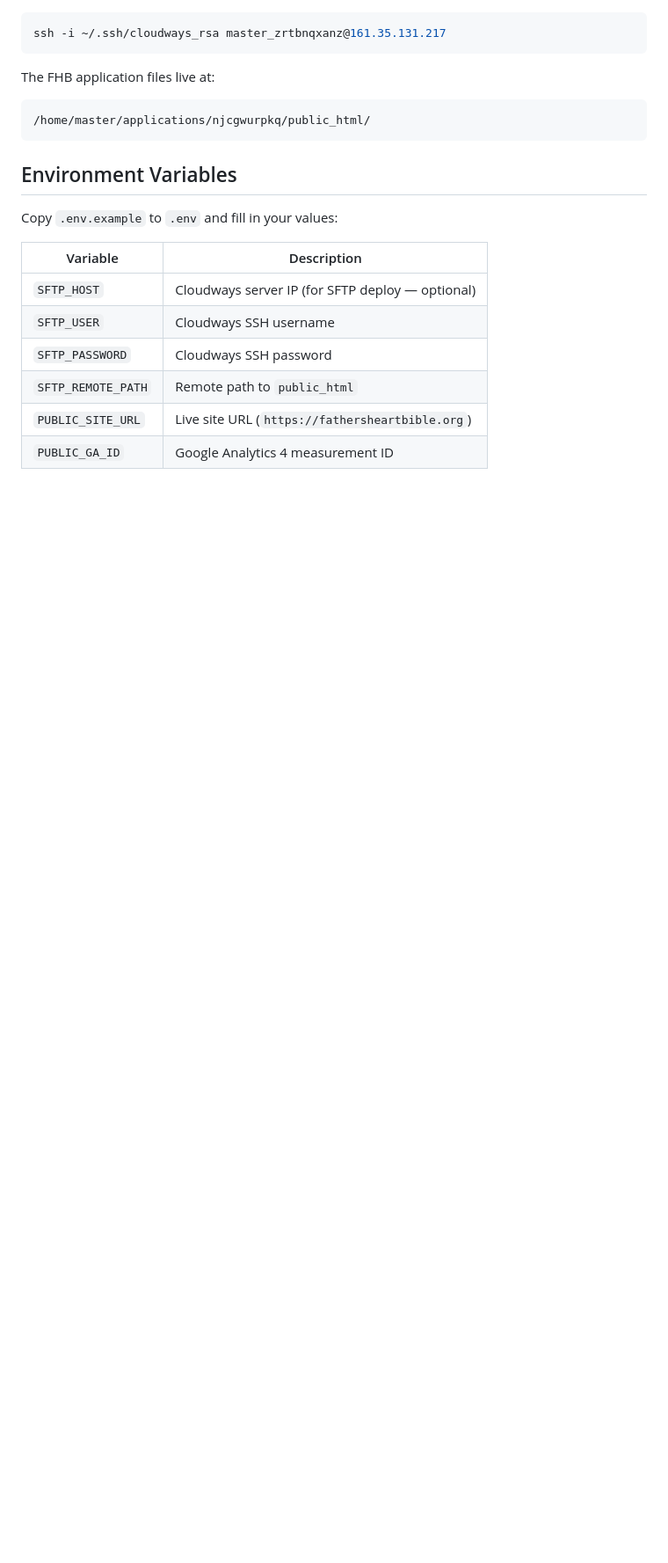
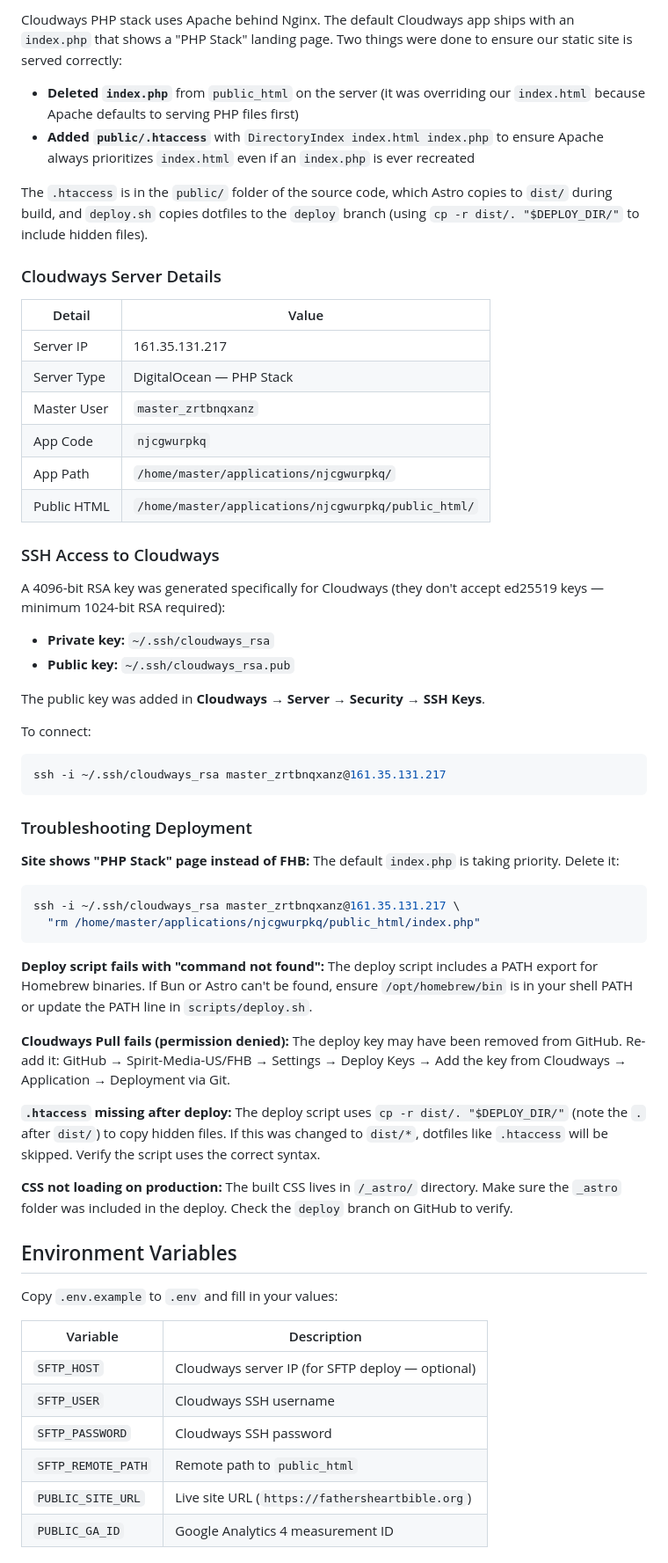
Before and after one commit to Spirit-Media-US/FHB, a Markdown page: README.md, the part around one of its changes. Shown at 88% size. GitHub-like rendering; blank space fills up the shorter version.

````diff
--- a/README.md
+++ b/README.md
@@ -122,12 +165,71 @@ to pull the latest.
+Cloudways PHP stack uses Apache behind Nginx. The default Cloudways app ships
+with an `index.php` that shows a "PHP Stack" landing page. Two things were
+done to ensure our static site is served correctly:
+
+- **Deleted `index.php`** from `public_html` on the server (it was overriding
+  our `index.html` because Apache defaults to serving PHP files first)
+- **Added `public/.htaccess`** with `DirectoryIndex index.html index.php` to
+  ensure Apache always prioritizes `index.html` even if an `index.php` is
+  ever recreated
+
+The `.htaccess` is in the `public/` folder of the source code, which Astro
+copies to `dist/` during build, and `deploy.sh` copies dotfiles to the
+`deploy` branch (using `cp -r dist/. "$DEPLOY_DIR/"` to include hidden files).
+
+### Cloudways Server Details
+
+| Detail | Value |
+|--------|-------|
+| Server IP | 161.35.131.217 |
+| Server Type | DigitalOcean — PHP Stack |
+| Master User | `master_zrtbnqxanz` |
+| App Code | `njcgwurpkq` |
+| App Path | `/home/master/applications/njcgwurpkq/` |
+| Public HTML | `/home/master/applications/njcgwurpkq/public_html/` |
+
+### SSH Access to Cloudways
+
+A 4096-bit RSA key was generated specifically for Cloudways (they don't accept
+ed25519 keys — minimum 1024-bit RSA required):
+
+- **Private key:** `~/.ssh/cloudways_rsa`
+- **Public key:** `~/.ssh/cloudways_rsa.pub`
+
+The public key was added in **Cloudways → Server → Security → SSH Keys**.
+
+To connect:
 
 ```bash
 ssh -i ~/.ssh/cloudways_rsa master_zrtbnqxanz@161.35.131.217
 ```
 
-The FHB application files live at:
+### Troubleshooting Deployment
+
+**Site shows "PHP Stack" page instead of FHB:**
+The default `index.php` is taking priority. Delete it:
+```bash
+ssh -i ~/.ssh/cloudways_rsa master_zrtbnqxanz@161.35.131.217 \
+  "rm /home/master/applications/njcgwurpkq/public_html/index.php"
 ```
-/home/master/applications/njcgwurpkq/public_html/
-```
+
+**Deploy script fails with "command not found":**
+The deploy script includes a PATH export for Homebrew binaries. If Bun or
+Astro can't be found, ensure `/opt/homebrew/bin` is in your shell PATH or
+update the PATH line in `scripts/deploy.sh`.
+
+**Cloudways Pull fails (permission denied):**
+The deploy key may have been removed from GitHub. Re-add it:
+GitHub → Spirit-Media-US/FHB → Settings → Deploy Keys → Add the key
+from Cloudways → Application → Deployment via Git.
+
+**`.htaccess` missing after deploy:**
+The deploy script uses `cp -r dist/. "$DEPLOY_DIR/"` (note the `.` after
+`dist/`) to copy hidden files. If this was changed to `dist/*`, dotfiles
+like `.htaccess` will be skipped. Verify the script uses the correct syntax.
+
+**CSS not loading on production:**
+The built CSS lives in `/_astro/` directory. Make sure the `_astro` folder
+was included in the deploy. Check the `deploy` branch on GitHub to verify.
 
 ## Environment Variables
 
````
Also changed, not shown: other parts of README.md (+61 -18 lines).
